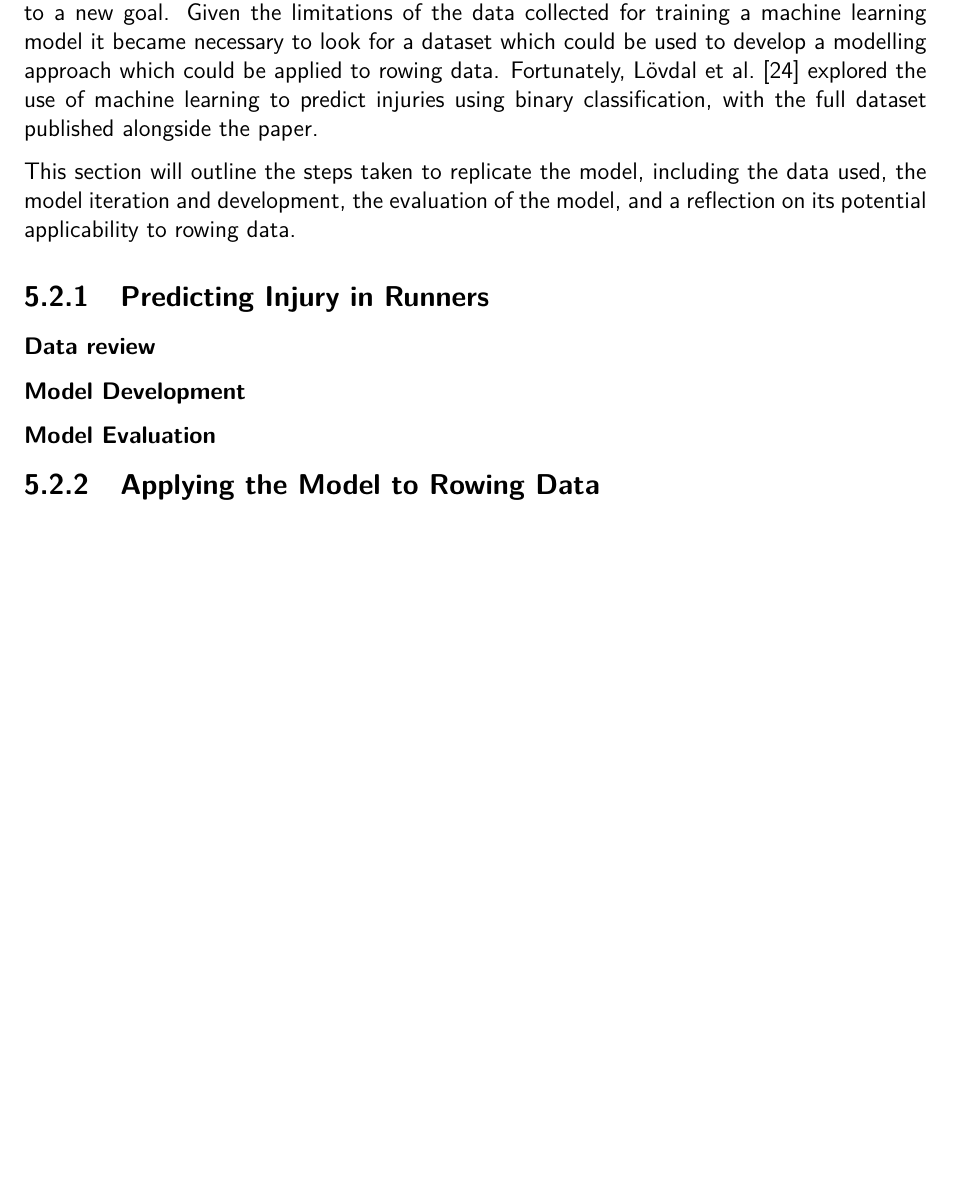
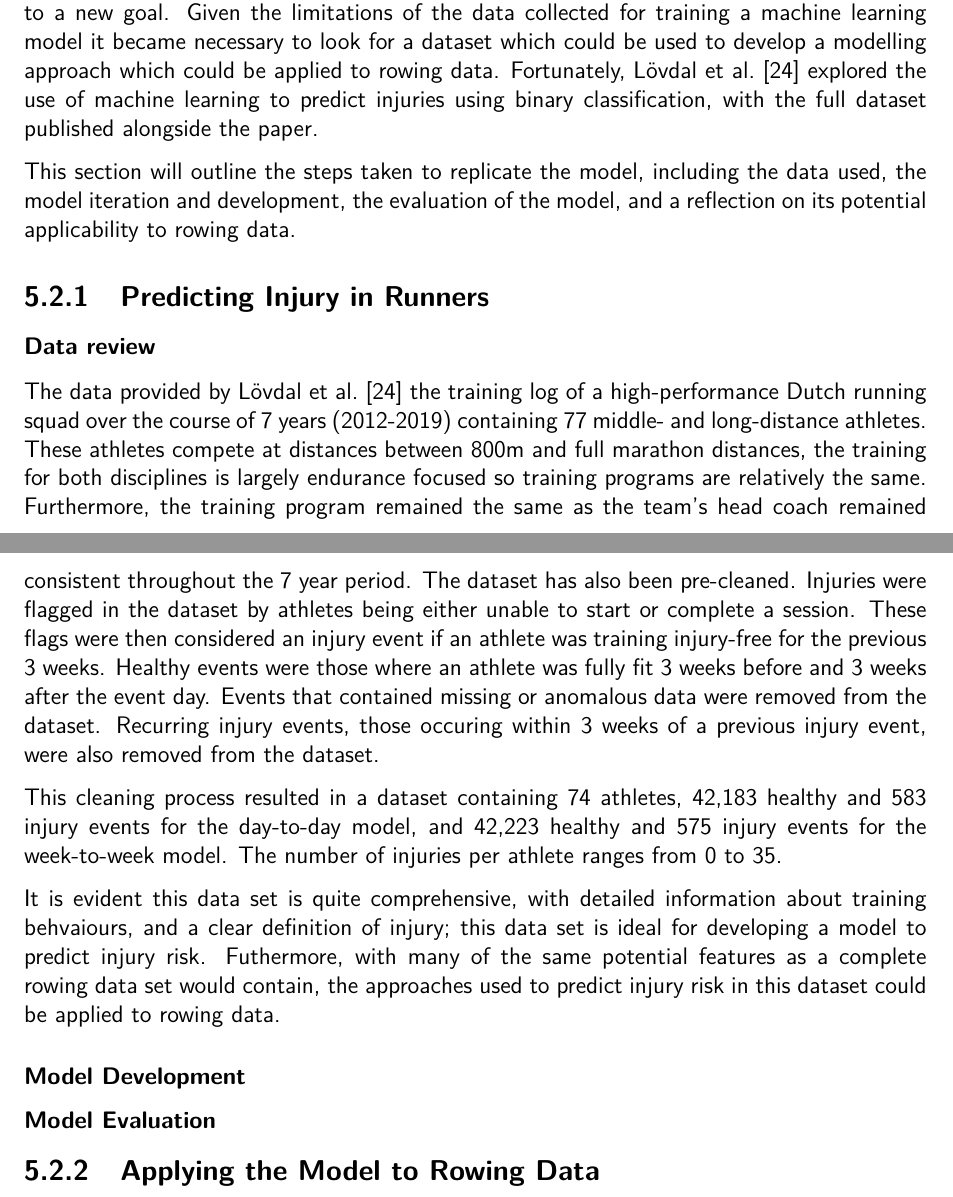
Before and after one commit to liamJunkermann/final-year-project-writeup, a LaTeX thesis (main.tex, which reads project/machine-learning.tex): part of page 37 of 67 before the commit and two parts of pages 37 and 38 of 68 after it, the two joined at a grey line, cut so that both start at the same text, the shorter picture padded with empty space. Compiled offline with pdfLaTeX.

Commit message:
running data review

```diff
--- a/project/machine-learning.tex
+++ b/project/machine-learning.tex
@@ -19,7 +19,15 @@ This section will outline the steps taken to replicate the model, including the
 
 \subsection{Predicting Injury in Runners}
 \subsubsection{Data review}
+The data provided by \textcite{Lovdal2021} the training log of a high-performance Dutch running squad over the course of 7 years (2012-2019) containing 77 middle- and long-distance athletes. These athletes compete at distances between 800m and full marathon distances, the training for both disciplines is largely endurance focused so training programs are relatively the same. Furthermore, the training program remained the same as the team's head coach remained consistent throughout the 7 year period. The dataset has also been pre-cleaned. Injuries were flagged in the dataset by athletes being either unable to start or complete a session. These flags were then considered an injury event if an athlete was training injury-free for the previous 3 weeks. Healthy events were those where an athlete was fully fit 3 weeks before and 3 weeks after the event day. Events that contained missing or anomalous data were removed from the dataset. Recurring injury events, those occuring within 3 weeks of a previous injury event, were also removed from the dataset.
+
+This cleaning process resulted in a dataset containing 74 athletes, 42,183 healthy and 583 injury events for the day-to-day model, and 42,223 healthy and 575 injury events for the week-to-week model. The number of injuries per athlete ranges from 0 to 35.
+
+It is evident this data set is quite comprehensive, with detailed information about training behvaiours, and a clear definition of injury; this data set is ideal for developing a model to predict injury risk. Futhermore, with many of the same potential features as a complete rowing data set would contain, the approaches used to predict injury risk in this dataset could be applied to rowing data.
+
 \subsubsection{Model Development}
+
+
 \subsubsection{Model Evaluation}
 
 \subsection{Applying the Model to Rowing Data}
```
Also changed, not shown: main.pdf.
